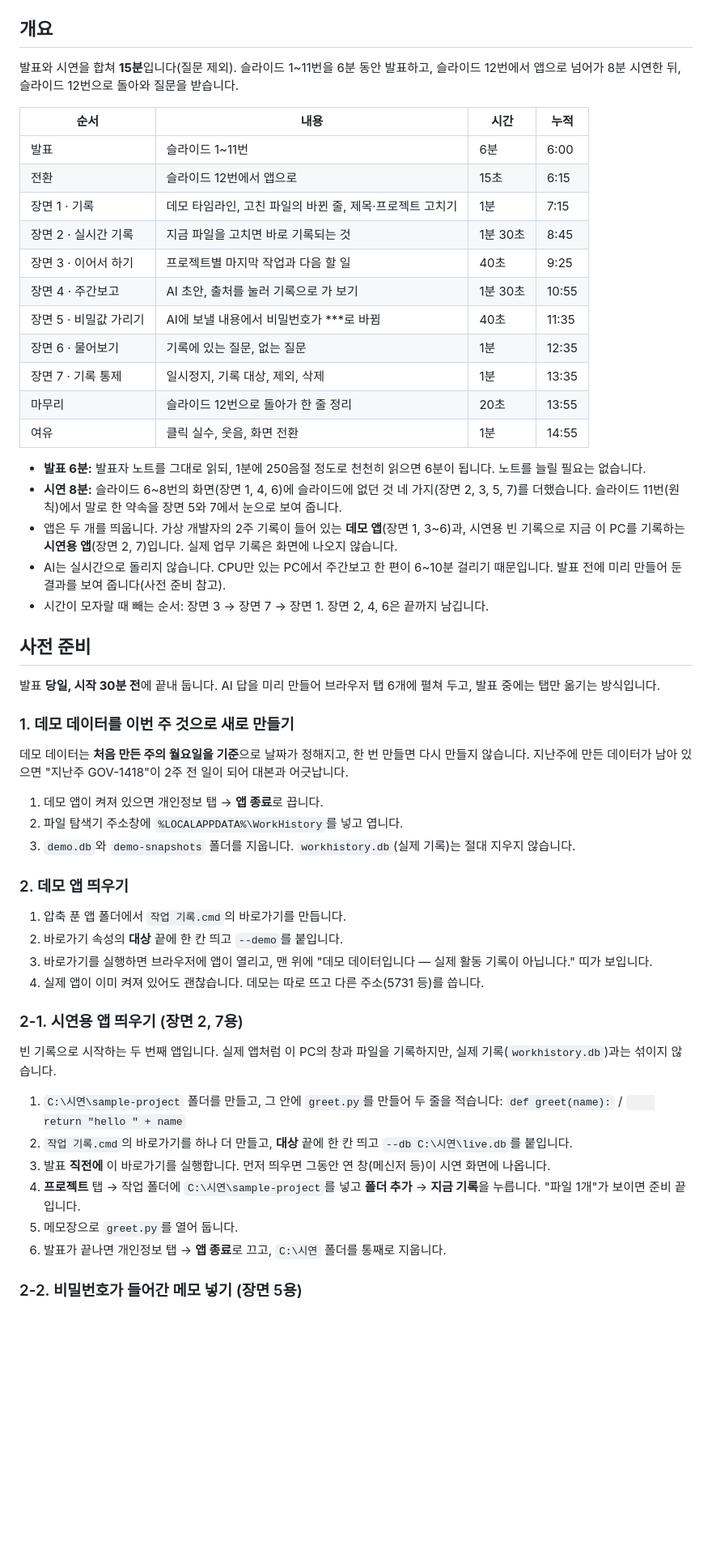
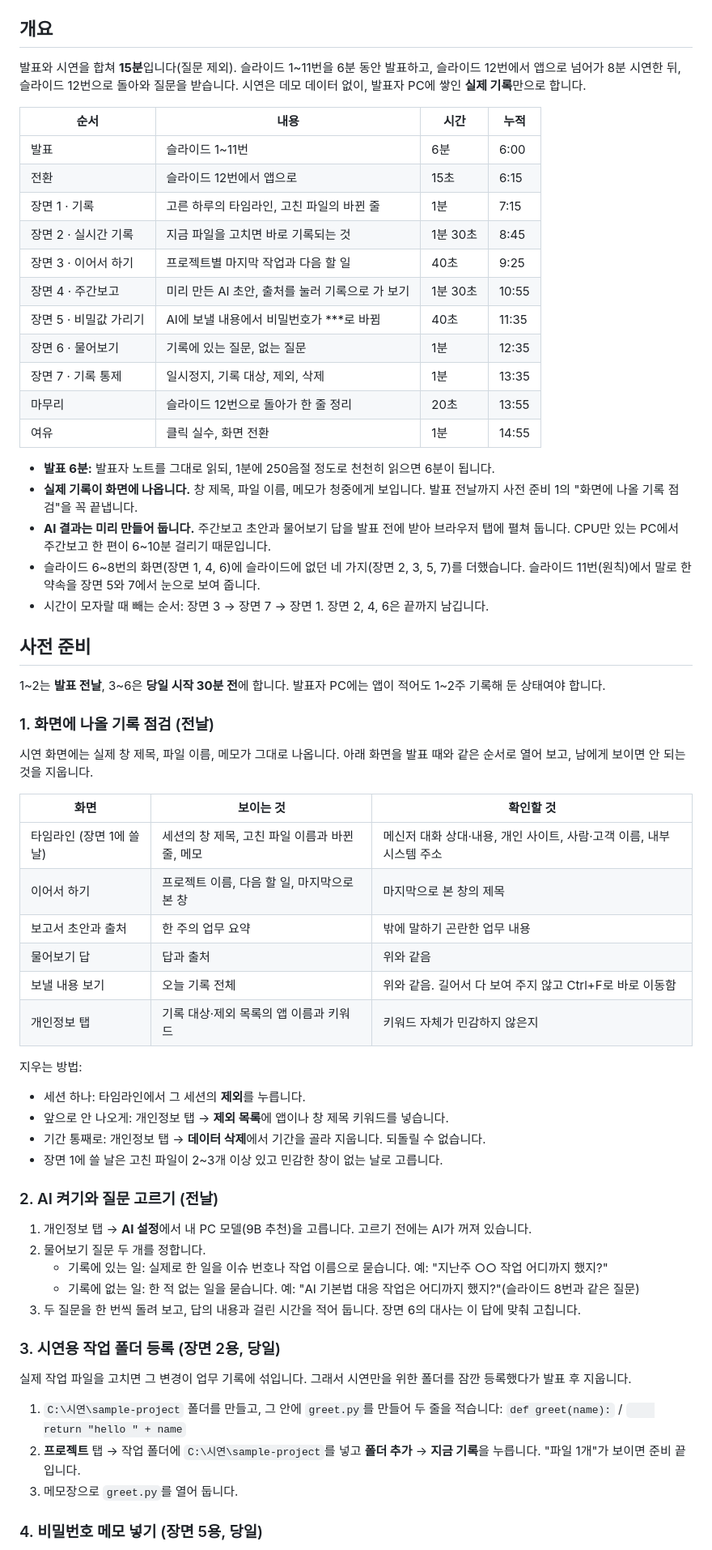
Before and after one commit to superokok/work-history, a Markdown page: ppt/작업 기록 앱 시연 시나리오.md, the part around one of its changes. Shown at 81% size. Rendered like a GitHub page; blank space fills up the shorter version.

```diff
--- a/ppt/작업 기록 앱 시연 시나리오.md
+++ b/ppt/작업 기록 앱 시연 시나리오.md
@@ -4,57 +4,67 @@ _마지막 갱신: 2026-11-04 · 발표 자료: 같은 폴더의 `작업 기록
 
 ## 개요
 
-발표와 시연을 합쳐 **15분**입니다(질문 제외). 슬라이드 1\~11번을 6분 동안 발표하고, 슬라이드 12번에서 앱으로 넘어가 8분 시연한 뒤, 슬라이드 12번으로 돌아와 질문을 받습니다.
+발표와 시연을 합쳐 **15분**입니다(질문 제외). 슬라이드 1\~11번을 6분 동안 발표하고, 슬라이드 12번에서 앱으로 넘어가 8분 시연한 뒤, 슬라이드 12번으로 돌아와 질문을 받습니다. 시연은 데모 데이터 없이, 발표자 PC에 쌓인 **실제 기록**만으로 합니다.
 
 | 순서 | 내용 | 시간 | 누적 |
 | --- | --- | --- | --- |
 | 발표 | 슬라이드 1\~11번 | 6분 | 6:00 |
 | 전환 | 슬라이드 12번에서 앱으로 | 15초 | 6:15 |
-| 장면 1 · 기록 | 데모 타임라인, 고친 파일의 바뀐 줄, 제목·프로젝트 고치기 | 1분 | 7:15 |
+| 장면 1 · 기록 | 고른 하루의 타임라인, 고친 파일의 바뀐 줄 | 1분 | 7:15 |
 | 장면 2 · 실시간 기록 | 지금 파일을 고치면 바로 기록되는 것 | 1분 30초 | 8:45 |
 | 장면 3 · 이어서 하기 | 프로젝트별 마지막 작업과 다음 할 일 | 40초 | 9:25 |
-| 장면 4 · 주간보고 | AI 초안, 출처를 눌러 기록으로 가 보기 | 1분 30초 | 10:55 |
+| 장면 4 · 주간보고 | 미리 만든 AI 초안, 출처를 눌러 기록으로 가 보기 | 1분 30초 | 10:55 |
 | 장면 5 · 비밀값 가리기 | AI에 보낼 내용에서 비밀번호가 \*\*\*로 바뀜 | 40초 | 11:35 |
 | 장면 6 · 물어보기 | 기록에 있는 질문, 없는 질문 | 1분 | 12:35 |
 | 장면 7 · 기록 통제 | 일시정지, 기록 대상, 제외, 삭제 | 1분 | 13:35 |
 | 마무리 | 슬라이드 12번으로 돌아가 한 줄 정리 | 20초 | 13:55 |
-| 여유 | 클릭 실수, 웃음, 화면 전환 | 1분 | 14:55 |
+| 여유 | 클릭 실수, 화면 전환 | 1분 | 14:55 |
 
-- **발표 6분:** 발표자 노트를 그대로 읽되, 1분에 250음절 정도로 천천히 읽으면 6분이 됩니다. 노트를 늘릴 필요는 없습니다.
-- **시연 8분:** 슬라이드 6\~8번의 화면(장면 1, 4, 6)에 슬라이드에 없던 것 네 가지(장면 2, 3, 5, 7)를 더했습니다. 슬라이드 11번(원칙)에서 말로 한 약속을 장면 5와 7에서 눈으로 보여 줍니다.
-- 앱은 두 개를 띄웁니다. 가상 개발자의 2주 기록이 들어 있는 **데모 앱**(장면 1, 3\~6)과, 시연용 빈 기록으로 지금 이 PC를 기록하는 **시연용 앱**(장면 2, 7)입니다. 실제 업무 기록은 화면에 나오지 않습니다.
-- AI는 실시간으로 돌리지 않습니다. CPU만 있는 PC에서 주간보고 한 편이 6\~10분 걸리기 때문입니다. 발표 전에 미리 만들어 둔 결과를 보여 줍니다(사전 준비 참고).
+- **발표 6분:** 발표자 노트를 그대로 읽되, 1분에 250음절 정도로 천천히 읽으면 6분이 됩니다.
+- **실제 기록이 화면에 나옵니다.** 창 제목, 파일 이름, 메모가 청중에게 보입니다. 발표 전날까지 사전 준비 1의 "화면에 나올 기록 점검"을 꼭 끝냅니다.
+- **AI 결과는 미리 만들어 둡니다.** 주간보고 초안과 물어보기 답을 발표 전에 받아 브라우저 탭에 펼쳐 둡니다. CPU만 있는 PC에서 주간보고 한 편이 6\~10분 걸리기 때문입니다.
+- 슬라이드 6\~8번의 화면(장면 1, 4, 6)에 슬라이드에 없던 네 가지(장면 2, 3, 5, 7)를 더했습니다. 슬라이드 11번(원칙)에서 말로 한 약속을 장면 5와 7에서 눈으로 보여 줍니다.
 - 시간이 모자랄 때 빼는 순서: 장면 3 → 장면 7 → 장면 1. 장면 2, 4, 6은 끝까지 남깁니다.
 
 ## 사전 준비
 
-발표 **당일, 시작 30분 전**에 끝내 둡니다. AI 답을 미리 만들어 브라우저 탭 6개에 펼쳐 두고, 발표 중에는 탭만 옮기는 방식입니다.
+1\~2는 **발표 전날**, 3\~6은 **당일 시작 30분 전**에 합니다. 발표자 PC에는 앱이 적어도 1\~2주 기록해 둔 상태여야 합니다.
 
-### 1. 데모 데이터를 이번 주 것으로 새로 만들기
+### 1. 화면에 나올 기록 점검 (전날)
 
-데모 데이터는 **처음 만든 주의 월요일을 기준**으로 날짜가 정해지고, 한 번 만들면 다시 만들지 않습니다. 지난주에 만든 데이터가 남아 있으면 "지난주 GOV-1418"이 2주 전 일이 되어 대본과 어긋납니다.
+시연 화면에는 실제 창 제목, 파일 이름, 메모가 그대로 나옵니다. 아래 화면을 발표 때와 같은 순서로 열어 보고, 남에게 보이면 안 되는 것을 지웁니다.
 
-1. 데모 앱이 켜져 있으면 개인정보 탭 → **앱 종료**로 끕니다.
-2. 파일 탐색기 주소창에 `%LOCALAPPDATA%\WorkHistory`를 넣고 엽니다.
-3. `demo.db`와 `demo-snapshots` 폴더를 지웁니다. `workhistory.db`(실제 기록)는 절대 지우지 않습니다.
+| 화면 | 보이는 것 | 확인할 것 |
+| --- | --- | --- |
+| 타임라인 (장면 1에 쓸 날) | 세션의 창 제목, 고친 파일 이름과 바뀐 줄, 메모 | 메신저 대화 상대·내용, 개인 사이트, 사람·고객 이름, 내부 시스템 주소 |
+| 이어서 하기 | 프로젝트 이름, 다음 할 일, 마지막으로 본 창 | 마지막으로 본 창의 제목 |
+| 보고서 초안과 출처 | 한 주의 업무 요약 | 밖에 말하기 곤란한 업무 내용 |
+| 물어보기 답 | 답과 출처 | 위와 같음 |
+| 보낼 내용 보기 | 오늘 기록 전체 | 위와 같음. 길어서 다 보여 주지 않고 Ctrl+F로 바로 이동함 |
+| 개인정보 탭 | 기록 대상·제외 목록의 앱 이름과 키워드 | 키워드 자체가 민감하지 않은지 |
 
-### 2. 데모 앱 띄우기
+지우는 방법:
 
-1. 압축 푼 앱 폴더에서 `작업 기록.cmd`의 바로가기를 만듭니다.
-2. 바로가기 속성의 **대상** 끝에 한 칸 띄고 `--demo`를 붙입니다.
-3. 바로가기를 실행하면 브라우저에 앱이 열리고, 맨 위에 "데모 데이터입니다 — 실제 활동 기록이 아닙니다." 띠가 보입니다.
-4. 실제 앱이 이미 켜져 있어도 괜찮습니다. 데모는 따로 뜨고 다른 주소(5731 등)를 씁니다.
+- 세션 하나: 타임라인에서 그 세션의 **제외**를 누릅니다.
+- 앞으로 안 나오게: 개인정보 탭 → **제외 목록**에 앱이나 창 제목 키워드를 넣습니다.
+- 기간 통째로: 개인정보 탭 → **데이터 삭제**에서 기간을 골라 지웁니다. 되돌릴 수 없습니다.
+- 장면 1에 쓸 날은 고친 파일이 2\~3개 이상 있고 민감한 창이 없는 날로 고릅니다.
 
-### 2-1. 시연용 앱 띄우기 (장면 2, 7용)
+### 2. AI 켜기와 질문 고르기 (전날)
 
-빈 기록으로 시작하는 두 번째 앱입니다. 실제 앱처럼 이 PC의 창과 파일을 기록하지만, 실제 기록(`workhistory.db`)과는 섞이지 않습니다.
+1. 개인정보 탭 → **AI 설정**에서 내 PC 모델(9B 추천)을 고릅니다. 고르기 전에는 AI가 꺼져 있습니다.
+2. 물어보기 질문 두 개를 정합니다.
+    - 기록에 있는 일: 실제로 한 일을 이슈 번호나 작업 이름으로 묻습니다. 예: "지난주 ○○ 작업 어디까지 했지?"
+    - 기록에 없는 일: 한 적 없는 일을 묻습니다. 예: "AI 기본법 대응 작업은 어디까지 했지?"(슬라이드 8번과 같은 질문)
+3. 두 질문을 한 번씩 돌려 보고, 답의 내용과 걸린 시간을 적어 둡니다. 장면 6의 대사는 이 답에 맞춰 고칩니다.
+
+### 3. 시연용 작업 폴더 등록 (장면 2용, 당일)
+
+실제 작업 파일을 고치면 그 변경이 업무 기록에 섞입니다. 그래서 시연만을 위한 폴더를 잠깐 등록했다가 발표 후 지웁니다.
 
 1. `C:\시연\sample-project` 폴더를 만들고, 그 안에 `greet.py`를 만들어 두 줄을 적습니다: `def greet(name):` / `    return "hello " + name`
-2. `작업 기록.cmd`의 바로가기를 하나 더 만들고, **대상** 끝에 한 칸 띄고 `--db C:\시연\live.db`를 붙입니다.
-3. 발표 **직전에** 이 바로가기를 실행합니다. 먼저 띄우면 그동안 연 창(메신저 등)이 시연 화면에 나옵니다.
-4. **프로젝트** 탭 → 작업 폴더에 `C:\시연\sample-project`를 넣고 **폴더 추가** → **지금 기록**을 누릅니다. "파일 1개"가 보이면 준비 끝입니다.
-5. 메모장으로 `greet.py`를 열어 둡니다.
-6. 발표가 끝나면 개인정보 탭 → **앱 종료**로 끄고, `C:\시연` 폴더를 통째로 지웁니다.
+2. **프로젝트** 탭 → 작업 폴더에 `C:\시연\sample-project`를 넣고 **폴더 추가** → **지금 기록**을 누릅니다. "파일 1개"가 보이면 준비 끝입니다.
+3. 메모장으로 `greet.py`를 열어 둡니다.
 
-### 2-2. 비밀번호가 들어간 메모 넣기 (장면 5용)
+### 4. 비밀번호 메모 넣기 (장면 5용, 당일)
 
```
Also changed, not shown: other parts of ppt/작업 기록 앱 시연 시나리오.md (+85 -74 lines).
